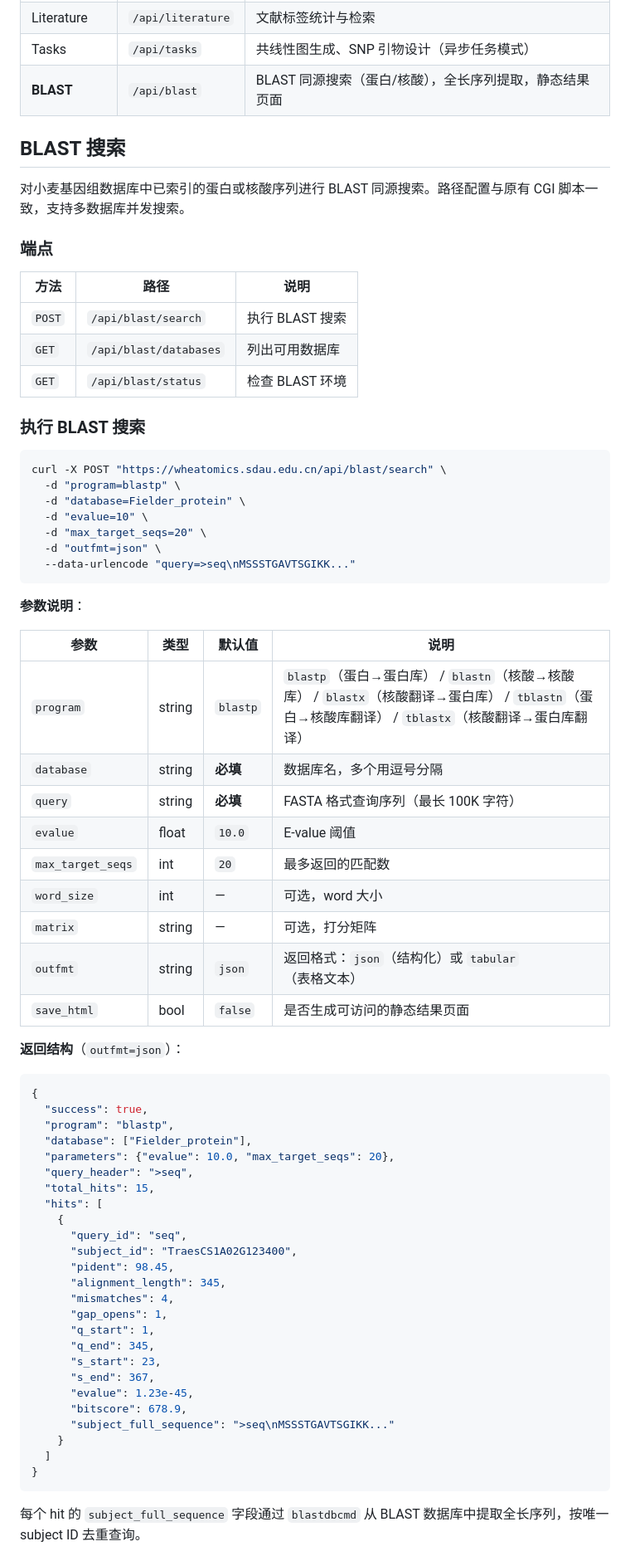
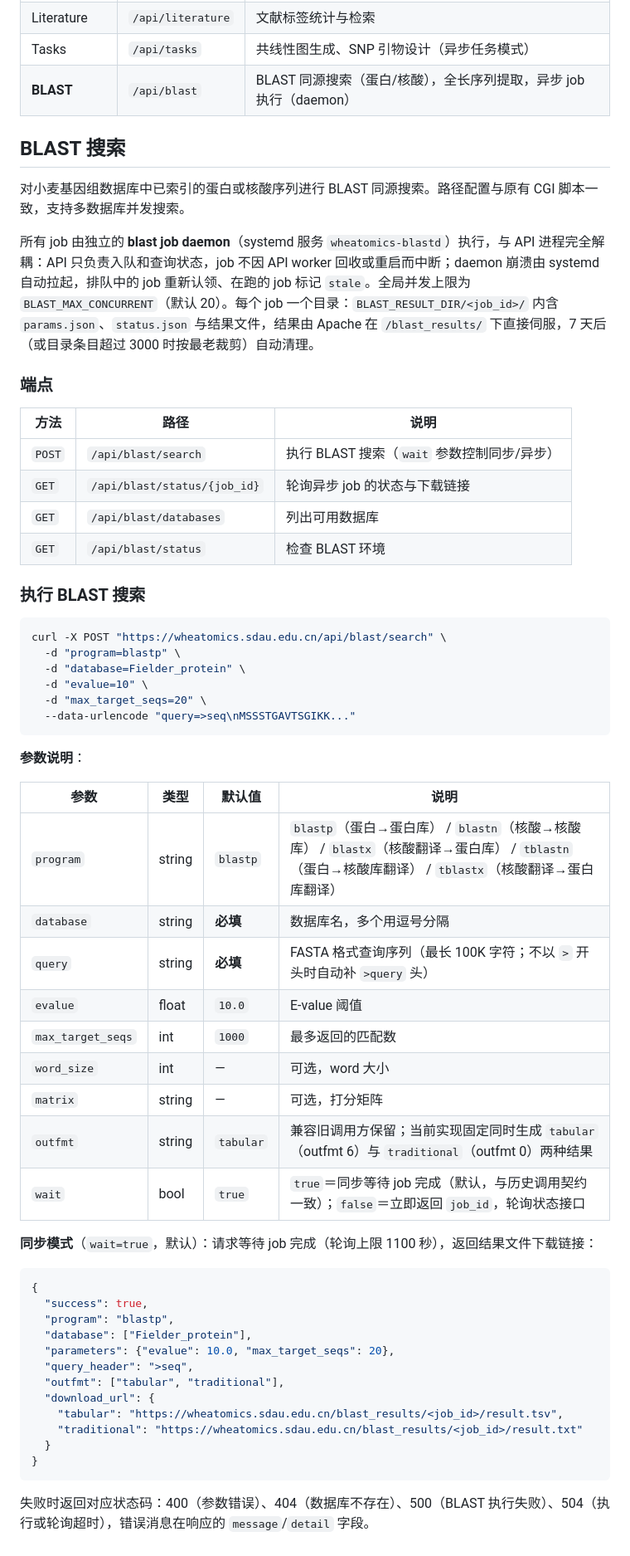
Before and after one commit to CropCoder/wheatomics-FastAPI, a Markdown page: README.md, the part around one of its changes. Shown at 83% size. GitHub-like rendering.

Commit message:
docs(blast): update README API docs — wait param, job status endpoint, daemon architecture
Co-Authored-By: Claude Fable 5 <noreply@anthropic.com>

````diff
--- a/README.md
+++ b/README.md
@@ -88,17 +88,20 @@ nohup gunicorn main:app \
 | Sequences | `/api` | 基因序列获取、预计算 BLAST 结果 |
 | Literature | `/api/literature` | 文献标签统计与检索 |
 | Tasks | `/api/tasks` | 共线性图生成、SNP 引物设计（异步任务模式） |
-| **BLAST** | `/api/blast` | BLAST 同源搜索（蛋白/核酸），全长序列提取，静态结果页面 |
+| **BLAST** | `/api/blast` | BLAST 同源搜索（蛋白/核酸），全长序列提取，异步 job 执行（daemon） |
 
 ## BLAST 搜索
 
 对小麦基因组数据库中已索引的蛋白或核酸序列进行 BLAST 同源搜索。路径配置与原有 CGI 脚本一致，支持多数据库并发搜索。
 
+所有 job 由独立的 **blast job daemon**（systemd 服务 `wheatomics-blastd`）执行，与 API 进程完全解耦：API 只负责入队和查询状态，job 不因 API worker 回收或重启而中断；daemon 崩溃由 systemd 自动拉起，排队中的 job 重新认领、在跑的 job 标记 `stale`。全局并发上限为 `BLAST_MAX_CONCURRENT`（默认 20）。每个 job 一个目录：`BLAST_RESULT_DIR/<job_id>/` 内含 `params.json`、`status.json` 与结果文件，结果由 Apache 在 `/blast_results/` 下直接伺服，7 天后（或目录条目超过 3000 时按最老裁剪）自动清理。
+
 ### 端点
 
 | 方法 | 路径 | 说明 |
 |------|------|------|
-| `POST` | `/api/blast/search` | 执行 BLAST 搜索 |
+| `POST` | `/api/blast/search` | 执行 BLAST 搜索（`wait` 参数控制同步/异步） |
+| `GET` | `/api/blast/status/{job_id}` | 轮询异步 job 的状态与下载链接 |
 | `GET` | `/api/blast/databases` | 列出可用数据库 |
 | `GET` | `/api/blast/status` | 检查 BLAST 环境 |
 
@@ -110,7 +113,6 @@ curl -X POST "https://wheatomics.sdau.edu.cn/api/blast/search" \
   -d "database=Fielder_protein" \
   -d "evalue=10" \
   -d "max_target_seqs=20" \
-  -d "outfmt=json" \
   --data-urlencode "query=>seq\nMSSSTGAVTSGIKK..."
 ```
 
@@ -120,15 +122,15 @@ curl -X POST "https://wheatomics.sdau.edu.cn/api/blast/search" \
 |------|------|--------|------|
 | `program` | string | `blastp` | `blastp`（蛋白→蛋白库） / `blastn`（核酸→核酸库） / `blastx`（核酸翻译→蛋白库） / `tblastn`（蛋白→核酸库翻译） / `tblastx`（核酸翻译→蛋白库翻译） |
 | `database` | string | **必填** | 数据库名，多个用逗号分隔 |
-| `query` | string | **必填** | FASTA 格式查询序列（最长 100K 字符） |
+| `query` | string | **必填** | FASTA 格式查询序列（最长 100K 字符；不以 `>` 开头时自动补 `>query` 头） |
 | `evalue` | float | `10.0` | E-value 阈值 |
-| `max_target_seqs` | int | `20` | 最多返回的匹配数 |
+| `max_target_seqs` | int | `1000` | 最多返回的匹配数 |
 | `word_size` | int | — | 可选，word 大小 |
 | `matrix` | string | — | 可选，打分矩阵 |
-| `outfmt` | string | `json` | 返回格式：`json`（结构化）或 `tabular`（表格文本） |
-| `save_html` | bool | `false` | 是否生成可访问的静态结果页面 |
+| `outfmt` | string | `tabular` | 兼容旧调用方保留；当前实现固定同时生成 `tabular`（outfmt 6）与 `traditional`（outfmt 0）两种结果 |
+| `wait` | bool | `true` | `true`＝同步等待 job 完成（默认，与历史调用契约一致）；`false`＝立即返回 `job_id`，轮询状态接口 |
 
-**返回结构**（`outfmt=json`）：
+**同步模式**（`wait=true`，默认）：请求等待 job 完成（轮询上限 1100 秒），返回结果文件下载链接：
 
 ```json
 {
@@ -137,26 +139,13 @@ curl -X POST "https://wheatomics.sdau.edu.cn/api/blast/search" \
   "database": ["Fielder_protein"],
   "parameters": {"evalue": 10.0, "max_target_seqs": 20},
   "query_header": ">seq",
-  "total_hits": 15,
-  "hits": [
-    {
-      "query_id": "seq",
-      "subject_id": "TraesCS1A02G123400",
-      "pident": 98.45,
-      "alignment_length": 345,
-      "mismatches": 4,
-      "gap_opens": 1,
-      "q_start": 1,
-      "q_end": 345,
-      "s_start": 23,
-      "s_end": 367,
-      "evalue": 1.23e-45,
-      "bitscore": 678.9,
-      "subject_full_sequence": ">seq\nMSSSTGAVTSGIKK..."
-    }
-  ]
+  "outfmt": ["tabular", "traditional"],
+  "download_url": {
+    "tabular": "https://wheatomics.sdau.edu.cn/blast_results/<job_id>/result.tsv",
+    "traditional": "https://wheatomics.sdau.edu.cn/blast_results/<job_id>/result.txt"
+  }
 }
 ```
 
-每个 hit 的 `subject_full_sequence` 字段通过 `blastdbcmd` 从 BLAST 数据库中提取全长序列，按唯一 subject ID 去重查询。
+失败时返回对应状态码：400（参数错误）、404（数据库不存在）、500（BLAST 执行失败）、504（执行或轮询超时），错误消息在响应的 `message`/`detail` 字段。
 
````
Also changed, not shown: other parts of README.md (+31 -14 lines).
